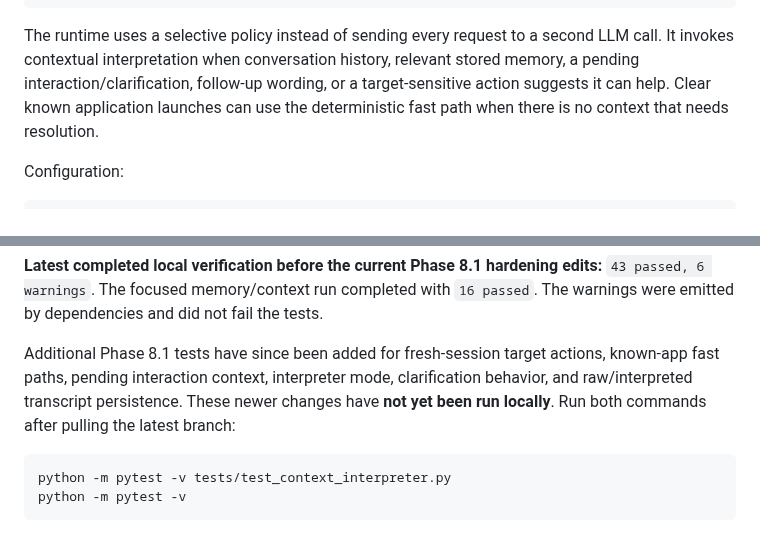
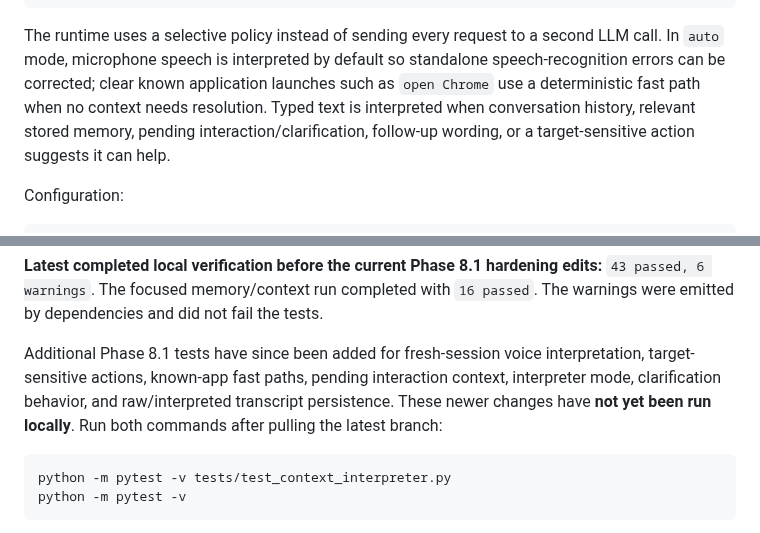
Before and after one commit to AbhiDevLab/J.A.R.V.I.S, a Markdown page: README.md, 2 parts joined by grey strips. Drawn GitHub-style.

Commit message:
docs: explain automatic fresh voice interpretation

```diff
--- a/README.md
+++ b/README.md
@@ -132,7 +132,7 @@ clarification_question
 used_context
 ~~~
 
-The runtime uses a selective policy instead of sending every request to a second LLM call. It invokes contextual interpretation when conversation history, relevant stored memory, a pending interaction/clarification, follow-up wording, or a target-sensitive action suggests it can help. Clear known application launches can use the deterministic fast path when there is no context that needs resolution.
+The runtime uses a selective policy instead of sending every request to a second LLM call. In `auto` mode, microphone speech is interpreted by default so standalone speech-recognition errors can be corrected; clear known application launches such as `open Chrome` use a deterministic fast path when no context needs resolution. Typed text is interpreted when conversation history, relevant stored memory, pending interaction/clarification, follow-up wording, or a target-sensitive action suggests it can help.
 
 Configuration:
 
@@ -732,7 +732,7 @@ python -m pytest -v
 
 **Latest completed local verification before the current Phase 8.1 hardening edits:** `43 passed, 6 warnings`. The focused memory/context run completed with `16 passed`. The warnings were emitted by dependencies and did not fail the tests.
 
-Additional Phase 8.1 tests have since been added for fresh-session target actions, known-app fast paths, pending interaction context, interpreter mode, clarification behavior, and raw/interpreted transcript persistence. These newer changes have **not yet been run locally**. Run both commands after pulling the latest branch:
+Additional Phase 8.1 tests have since been added for fresh-session voice interpretation, target-sensitive actions, known-app fast paths, pending interaction context, interpreter mode, clarification behavior, and raw/interpreted transcript persistence. These newer changes have **not yet been run locally**. Run both commands after pulling the latest branch:
 
 ~~~bash
 python -m pytest -v tests/test_context_interpreter.py
```
